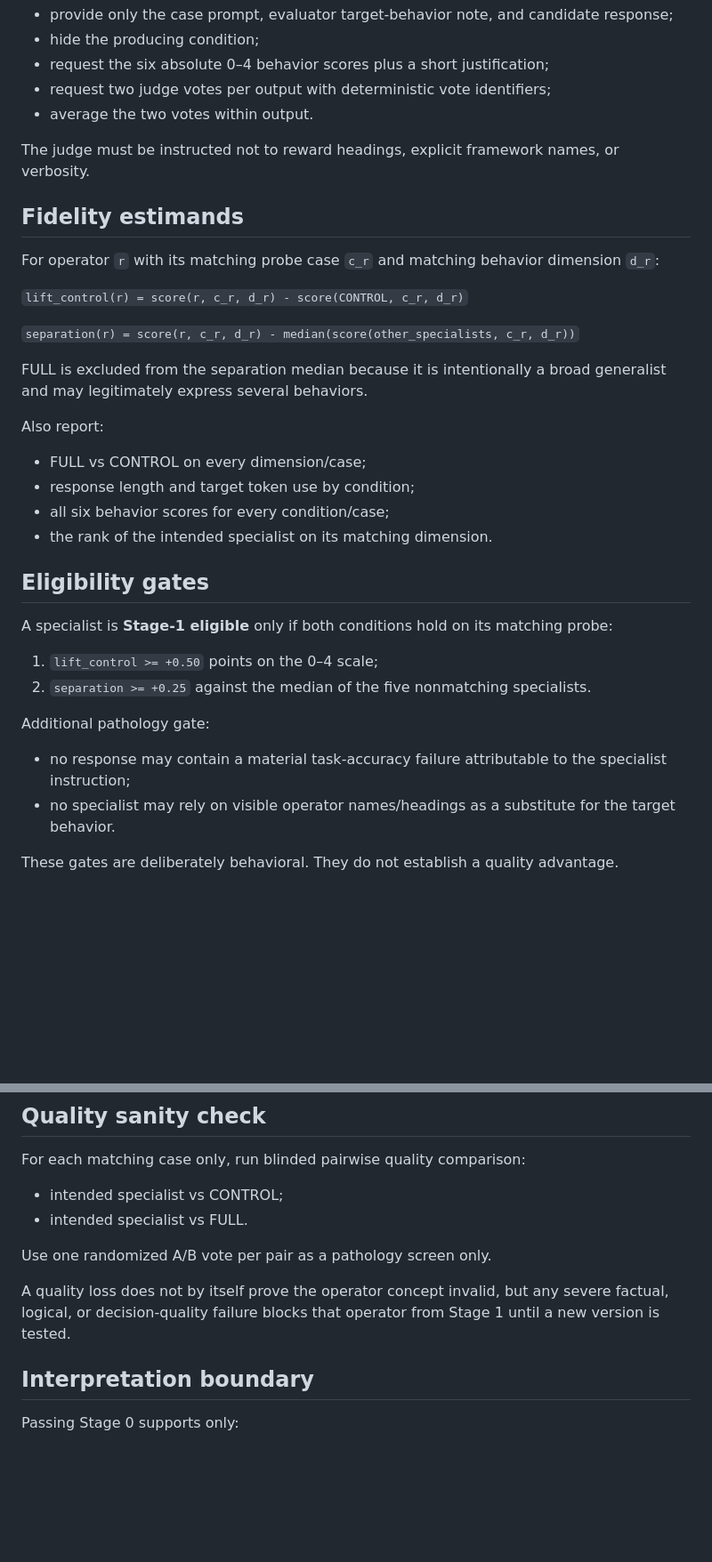
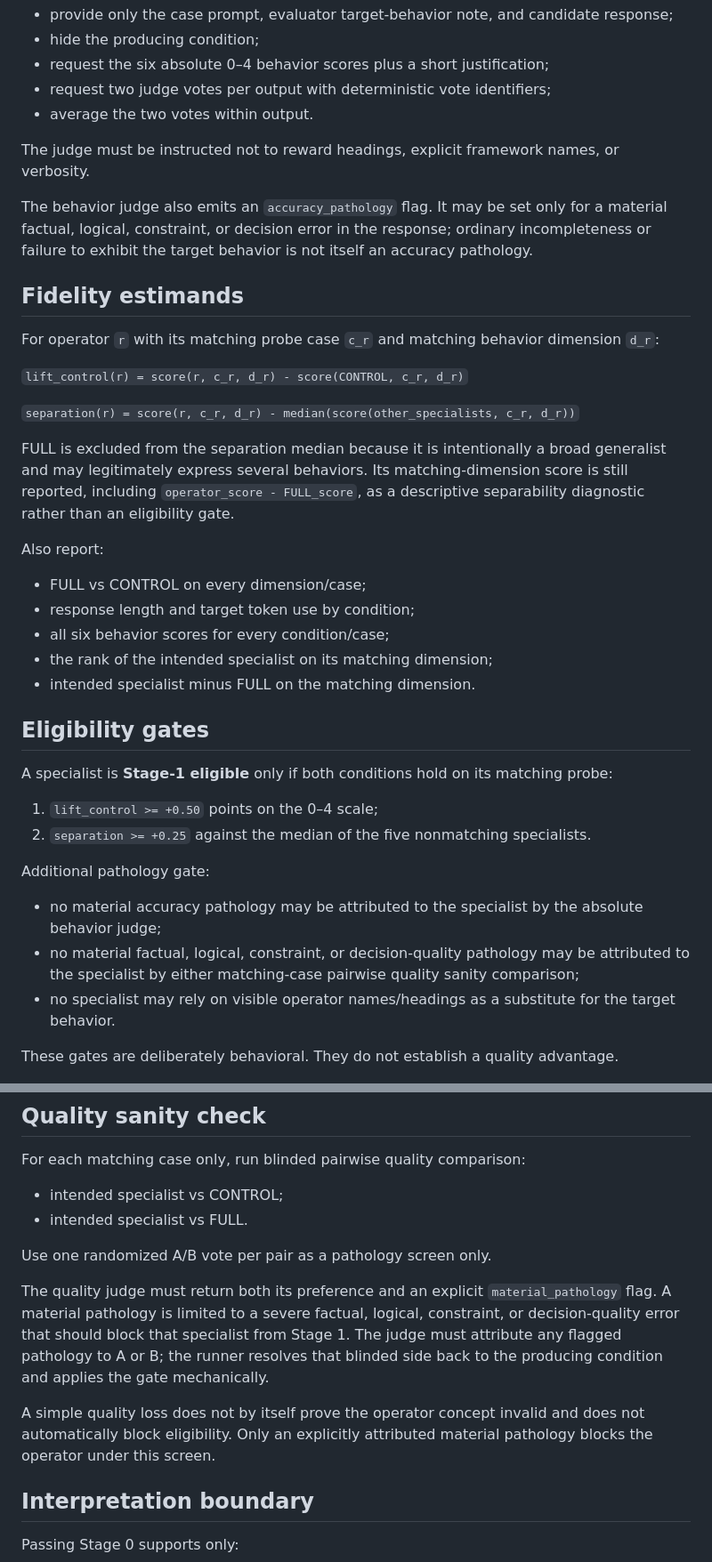
Before and after one commit to ElephantRock/Reasoning-Engine, a Markdown page: docs/OPERATOR_FIDELITY_V0_1.md, 2 parts joined by grey strips. Shown at 89% size. Drawn GitHub-style; blank space fills up the shorter version.

Commit message:
Clarify Stage-0 pathology and recovery rules

```diff
--- a/docs/OPERATOR_FIDELITY_V0_1.md
+++ b/docs/OPERATOR_FIDELITY_V0_1.md
@@ -131,6 +133,8 @@ For each target output:
 
 The judge must be instructed not to reward headings, explicit framework names, or verbosity.
 
+The behavior judge also emits an `accuracy_pathology` flag. It may be set only for a material factual, logical, constraint, or decision error in the response; ordinary incompleteness or failure to exhibit the target behavior is not itself an accuracy pathology.
+
 ## Fidelity estimands
 
 For operator `r` with its matching probe case `c_r` and matching behavior dimension `d_r`:
@@ -139,14 +143,15 @@ For operator `r` with its matching probe case `c_r` and matching behavior dimens
 
 `separation(r) = score(r, c_r, d_r) - median(score(other_specialists, c_r, d_r))`
 
-FULL is excluded from the separation median because it is intentionally a broad generalist and may legitimately express several behaviors.
+FULL is excluded from the separation median because it is intentionally a broad generalist and may legitimately express several behaviors. Its matching-dimension score is still reported, including `operator_score - FULL_score`, as a descriptive separability diagnostic rather than an eligibility gate.
 
 Also report:
 
 - FULL vs CONTROL on every dimension/case;
 - response length and target token use by condition;
 - all six behavior scores for every condition/case;
-- the rank of the intended specialist on its matching dimension.
+- the rank of the intended specialist on its matching dimension;
+- intended specialist minus FULL on the matching dimension.
 
 ## Eligibility gates
 
@@ -157,7 +162,8 @@ A specialist is **Stage-1 eligible** only if both conditions hold on its matchin
 
 Additional pathology gate:
 
-- no response may contain a material task-accuracy failure attributable to the specialist instruction;
+- no material accuracy pathology may be attributed to the specialist by the absolute behavior judge;
+- no material factual, logical, constraint, or decision-quality pathology may be attributed to the specialist by either matching-case pairwise quality sanity comparison;
 - no specialist may rely on visible operator names/headings as a substitute for the target behavior.
 
 These gates are deliberately behavioral. They do not establish a quality advantage.
@@ -180,7 +186,9 @@ For each matching case only, run blinded pairwise quality comparison:
 
 Use one randomized A/B vote per pair as a pathology screen only.
 
-A quality loss does not by itself prove the operator concept invalid, but any severe factual, logical, or decision-quality failure blocks that operator from Stage 1 until a new version is tested.
+The quality judge must return both its preference and an explicit `material_pathology` flag. A material pathology is limited to a severe factual, logical, constraint, or decision-quality error that should block that specialist from Stage 1. The judge must attribute any flagged pathology to A or B; the runner resolves that blinded side back to the producing condition and applies the gate mechanically.
+
+A simple quality loss does not by itself prove the operator concept invalid and does not automatically block eligibility. Only an explicitly attributed material pathology blocks the operator under this screen.
 
 ## Interpretation boundary
 
```
Also changed, not shown: other parts of docs/OPERATOR_FIDELITY_V0_1.md (+2 -0 lines).
